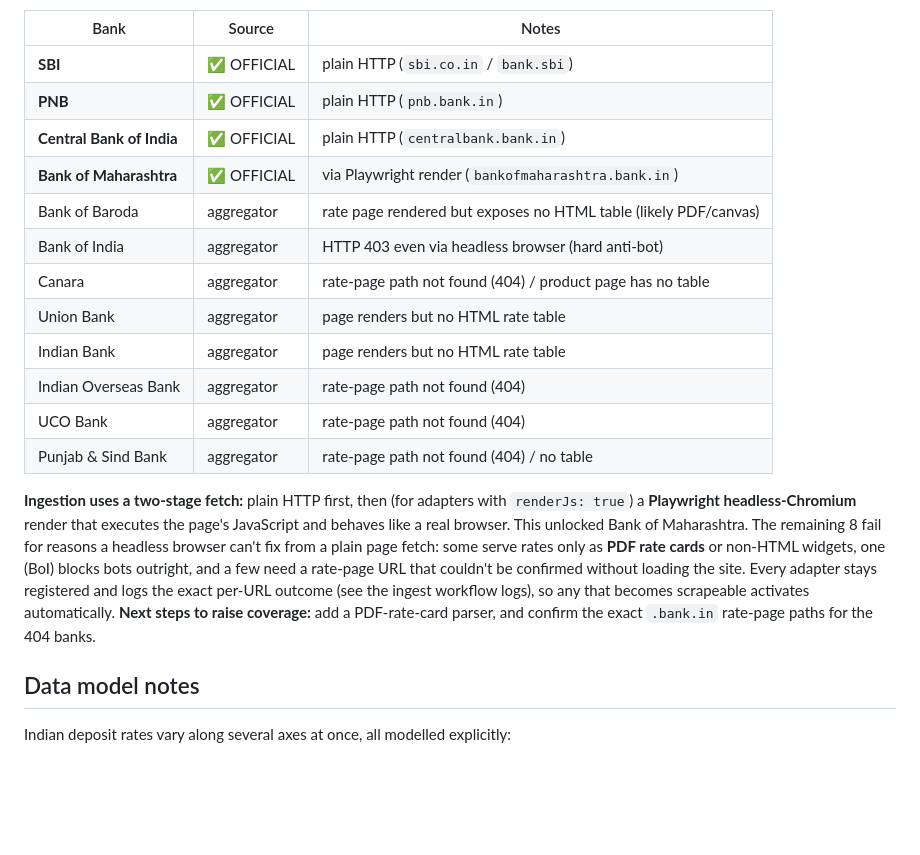
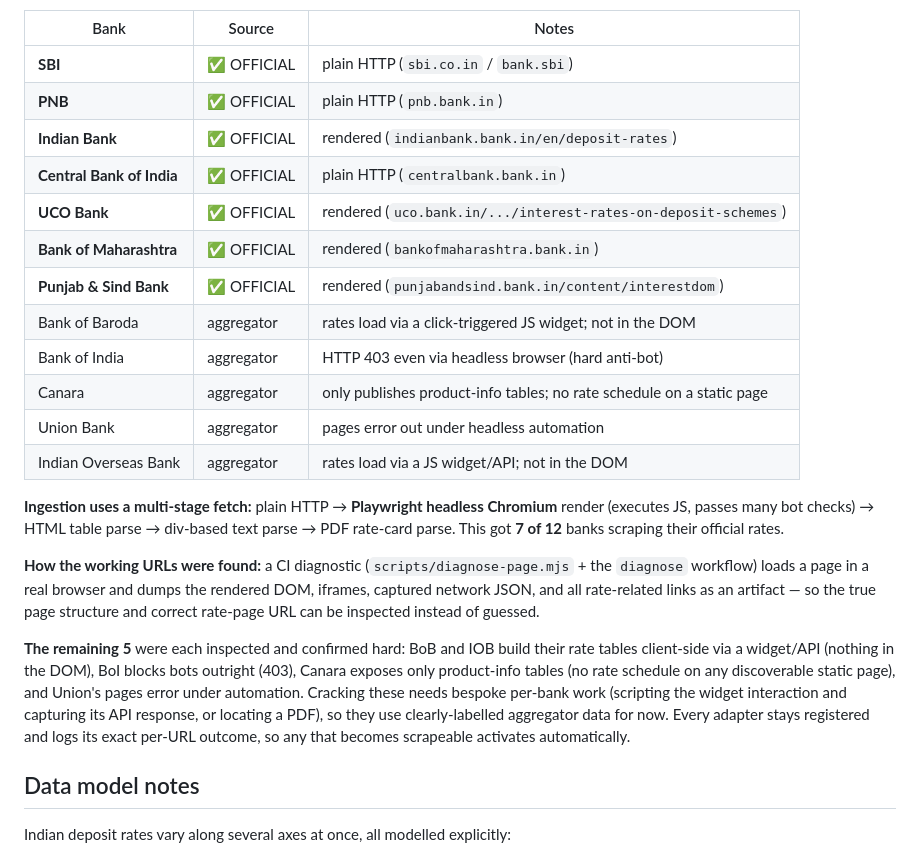
Before and after one commit to urbdag/psb-deposit-rates, a Markdown page: README.md, the part around the change. GitHub-like rendering; blank space fills up the shorter version.

Commit message:
docs: coverage now 7/12 official (added Indian, UCO, P&S via URL discovery)

```diff
--- a/README.md
+++ b/README.md
@@ -196,28 +196,36 @@ a per-rate **official / aggregator** badge.
 |--|--|--|
 | **SBI** | ✅ OFFICIAL | plain HTTP (`sbi.co.in` / `bank.sbi`) |
 | **PNB** | ✅ OFFICIAL | plain HTTP (`pnb.bank.in`) |
+| **Indian Bank** | ✅ OFFICIAL | rendered (`indianbank.bank.in/en/deposit-rates`) |
 | **Central Bank of India** | ✅ OFFICIAL | plain HTTP (`centralbank.bank.in`) |
-| **Bank of Maharashtra** | ✅ OFFICIAL | via Playwright render (`bankofmaharashtra.bank.in`) |
-| Bank of Baroda | aggregator | rate page rendered but exposes no HTML table (likely PDF/canvas) |
+| **UCO Bank** | ✅ OFFICIAL | rendered (`uco.bank.in/.../interest-rates-on-deposit-schemes`) |
+| **Bank of Maharashtra** | ✅ OFFICIAL | rendered (`bankofmaharashtra.bank.in`) |
+| **Punjab & Sind Bank** | ✅ OFFICIAL | rendered (`punjabandsind.bank.in/content/interestdom`) |
+| Bank of Baroda | aggregator | rates load via a click-triggered JS widget; not in the DOM |
 | Bank of India | aggregator | HTTP 403 even via headless browser (hard anti-bot) |
-| Canara | aggregator | rate-page path not found (404) / product page has no table |
-| Union Bank | aggregator | page renders but no HTML rate table |
-| Indian Bank | aggregator | page renders but no HTML rate table |
-| Indian Overseas Bank | aggregator | rate-page path not found (404) |
-| UCO Bank | aggregator | rate-page path not found (404) |
-| Punjab & Sind Bank | aggregator | rate-page path not found (404) / no table |
+| Canara | aggregator | only publishes product-info tables; no rate schedule on a static page |
+| Union Bank | aggregator | pages error out under headless automation |
+| Indian Overseas Bank | aggregator | rates load via a JS widget/API; not in the DOM |
 
-**Ingestion uses a two-stage fetch:** plain HTTP first, then (for adapters with
-`renderJs: true`) a **Playwright headless-Chromium** render that executes the
-page's JavaScript and behaves like a real browser. This unlocked Bank of
-Maharashtra. The remaining 8 fail for reasons a headless browser can't fix from
-a plain page fetch: some serve rates only as **PDF rate cards** or non-HTML
-widgets, one (BoI) blocks bots outright, and a few need a rate-page URL that
-couldn't be confirmed without loading the site. Every adapter stays registered
-and logs the exact per-URL outcome (see the ingest workflow logs), so any that
-becomes scrapeable activates automatically. **Next steps to raise coverage:**
-add a PDF-rate-card parser, and confirm the exact `.bank.in` rate-page paths for
-the 404 banks.
+**Ingestion uses a multi-stage fetch:** plain HTTP → **Playwright headless
+Chromium** render (executes JS, passes many bot checks) → HTML table parse →
+div-based text parse → PDF rate-card parse. This got **7 of 12** banks scraping
+their official rates.
+
+**How the working URLs were found:** a CI diagnostic
+(`scripts/diagnose-page.mjs` + the `diagnose` workflow) loads a page in a real
+browser and dumps the rendered DOM, iframes, captured network JSON, and all
+rate-related links as an artifact — so the true page structure and correct
+rate-page URL can be inspected instead of guessed.
+
+**The remaining 5** were each inspected and confirmed hard: BoB and IOB build
+their rate tables client-side via a widget/API (nothing in the DOM), BoI blocks
+bots outright (403), Canara exposes only product-info tables (no rate schedule
+on any discoverable static page), and Union's pages error under automation.
+Cracking these needs bespoke per-bank work (scripting the widget interaction and
+capturing its API response, or locating a PDF), so they use clearly-labelled
+aggregator data for now. Every adapter stays registered and logs its exact
+per-URL outcome, so any that becomes scrapeable activates automatically.
 
 ## Data model notes
 
```
